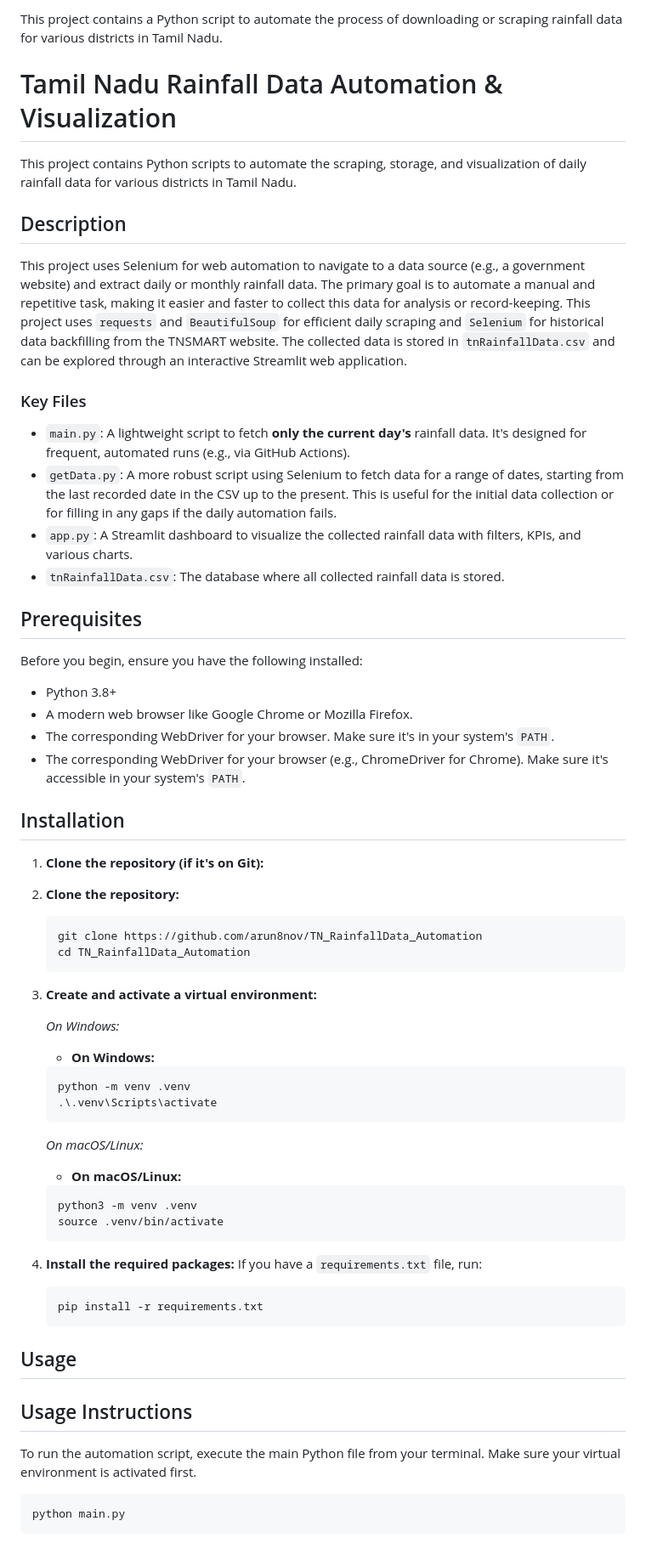
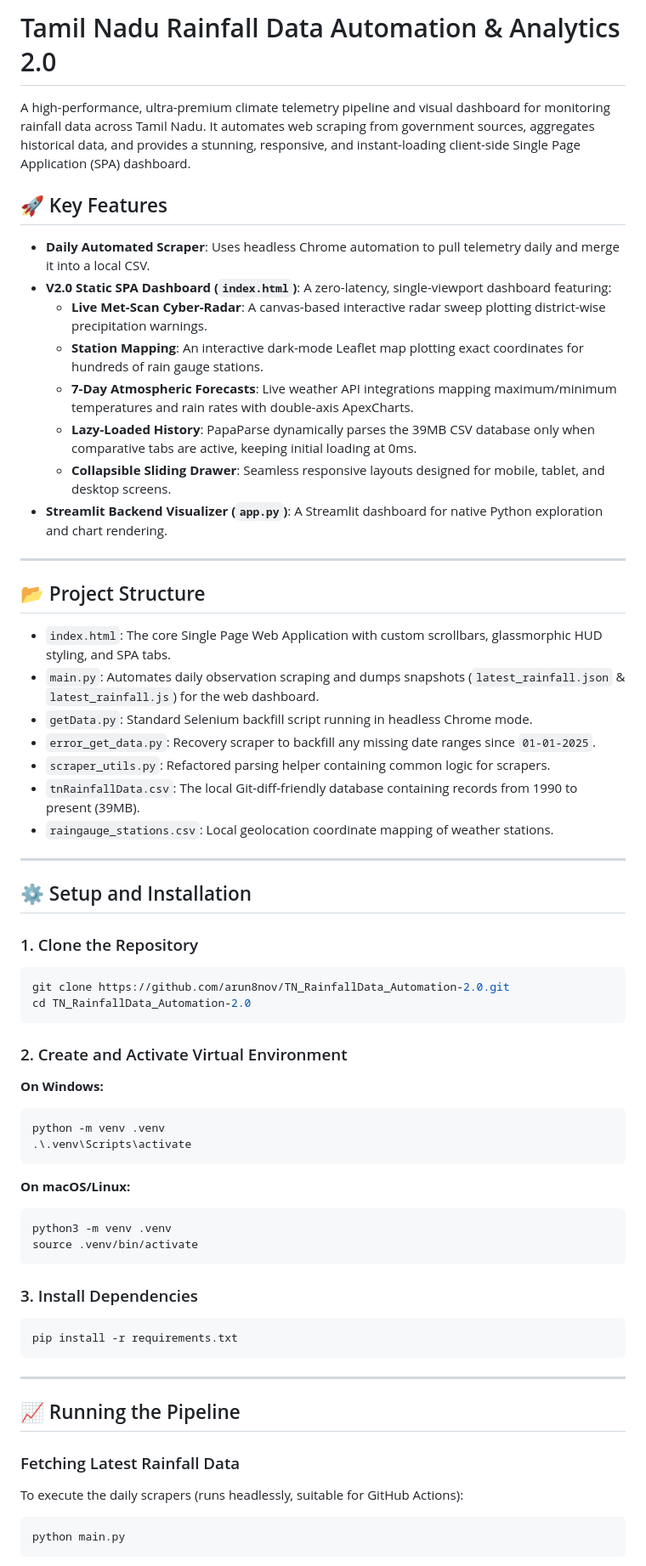
Before and after one commit to arun8nov/TN_RainfallData_Automation-2.0, a Markdown page: README.md, the part around one of its changes. Shown at 85% size. Rendered like a GitHub page.

Commit message:
Update README.md and add .gitignore

````diff
--- a/README.md
+++ b/README.md
@@ -1,62 +1,61 @@
-This project contains a Python script to automate the process of downloading or scraping rainfall data for various districts in Tamil Nadu.
-# Tamil Nadu Rainfall Data Automation & Visualization
+# Tamil Nadu Rainfall Data Automation & Analytics 2.0
 
-This project contains Python scripts to automate the scraping, storage, and visualization of daily rainfall data for various districts in Tamil Nadu.
+A high-performance, ultra-premium climate telemetry pipeline and visual dashboard for monitoring rainfall data across Tamil Nadu. It automates web scraping from government sources, aggregates historical data, and provides a stunning, responsive, and instant-loading client-side Single Page Application (SPA) dashboard.
 
-## Description
+## 🚀 Key Features
+*   **Daily Automated Scraper**: Uses headless Chrome automation to pull telemetry daily and merge it into a local CSV.
+*   **V2.0 Static SPA Dashboard (`index.html`)**: A zero-latency, single-viewport dashboard featuring:
+    *   **Live Met-Scan Cyber-Radar**: A canvas-based interactive radar sweep plotting district-wise precipitation warnings.
+    *   **Station Mapping**: An interactive dark-mode Leaflet map plotting exact coordinates for hundreds of rain gauge stations.
+    *   **7-Day Atmospheric Forecasts**: Live weather API integrations mapping maximum/minimum temperatures and rain rates with double-axis ApexCharts.
+    *   **Lazy-Loaded History**: PapaParse dynamically parses the 39MB CSV database only when comparative tabs are active, keeping initial loading at 0ms.
+    *   **Collapsible Sliding Drawer**: Seamless responsive layouts designed for mobile, tablet, and desktop screens.
+*   **Streamlit Backend Visualizer (`app.py`)**: A Streamlit dashboard for native Python exploration and chart rendering.
 
-This project uses Selenium for web automation to navigate to a data source (e.g., a government website) and extract daily or monthly rainfall data. The primary goal is to automate a manual and repetitive task, making it easier and faster to collect this data for analysis or record-keeping.
-This project uses `requests` and `BeautifulSoup` for efficient daily scraping and `Selenium` for historical data backfilling from the TNSMART website. The collected data is stored in `tnRainfallData.csv` and can be explored through an interactive Streamlit web application.
+---
 
-### Key Files
-*   `main.py`: A lightweight script to fetch **only the current day's** rainfall data. It's designed for frequent, automated runs (e.g., via GitHub Actions).
-*   `getData.py`: A more robust script using Selenium to fetch data for a range of dates, starting from the last recorded date in the CSV up to the present. This is useful for the initial data collection or for filling in any gaps if the daily automation fails.
-*   `app.py`: A Streamlit dashboard to visualize the collected rainfall data with filters, KPIs, and various charts.
-*   `tnRainfallData.csv`: The database where all collected rainfall data is stored.
+## 📂 Project Structure
+*   `index.html`: The core Single Page Web Application with custom scrollbars, glassmorphic HUD styling, and SPA tabs.
+*   `main.py`: Automates daily observation scraping and dumps snapshots (`latest_rainfall.json` & `latest_rainfall.js`) for the web dashboard.
+*   `getData.py`: Standard Selenium backfill script running in headless Chrome mode.
+*   `error_get_data.py`: Recovery scraper to backfill any missing date ranges since `01-01-2025`.
+*   `scraper_utils.py`: Refactored parsing helper containing common logic for scrapers.
+*   `tnRainfallData.csv`: The local Git-diff-friendly database containing records from 1990 to present (39MB).
+*   `raingauge_stations.csv`: Local geolocation coordinate mapping of weather stations.
 
-## Prerequisites
+---
 
-Before you begin, ensure you have the following installed:
-*   Python 3.8+
-*   A modern web browser like Google Chrome or Mozilla Firefox.
-*   The corresponding WebDriver for your browser. Make sure it's in your system's `PATH`.
-*   The corresponding WebDriver for your browser (e.g., ChromeDriver for Chrome). Make sure it's accessible in your system's `PATH`.
+## ⚙️ Setup and Installation
 
-## Installation
+### 1. Clone the Repository
+```bash
+git clone https://github.com/arun8nov/TN_RainfallData_Automation-2.0.git
+cd TN_RainfallData_Automation-2.0
+```
 
-1.  **Clone the repository (if it's on Git):**
-1.  **Clone the repository:**
-    ```bash
-    git clone https://github.com/arun8nov/TN_RainfallData_Automation
-    cd TN_RainfallData_Automation
-    ```
+### 2. Create and Activate Virtual Environment
+**On Windows:**
+```bash
+python -m venv .venv
+.\.venv\Scripts\activate
+```
+**On macOS/Linux:**
+```bash
+python3 -m venv .venv
+source .venv/bin/activate
+```
 
-2.  **Create and activate a virtual environment:**
+### 3. Install Dependencies
+```bash
+pip install -r requirements.txt
+```
 
-    *On Windows:*
-    *   **On Windows:**
-    ```bash
-    python -m venv .venv
-    .\.venv\Scripts\activate
-    ```
+---
 
-    *On macOS/Linux:*
-    *   **On macOS/Linux:**
-    ```bash
-    python3 -m venv .venv
-    source .venv/bin/activate
-    ```
+## 📈 Running the Pipeline
 
-3.  **Install the required packages:**
-    If you have a `requirements.txt` file, run:
-    ```bash
-    pip install -r requirements.txt
-    ```
-
-## Usage
-## Usage Instructions
-
-To run the automation script, execute the main Python file from your terminal. Make sure your virtual environment is activated first.
+### Fetching Latest Rainfall Data
+To execute the daily scrapers (runs headlessly, suitable for GitHub Actions):
 ```bash
 python main.py
 ```
````
Also changed, not shown: other parts of README.md (+30 -31 lines).
